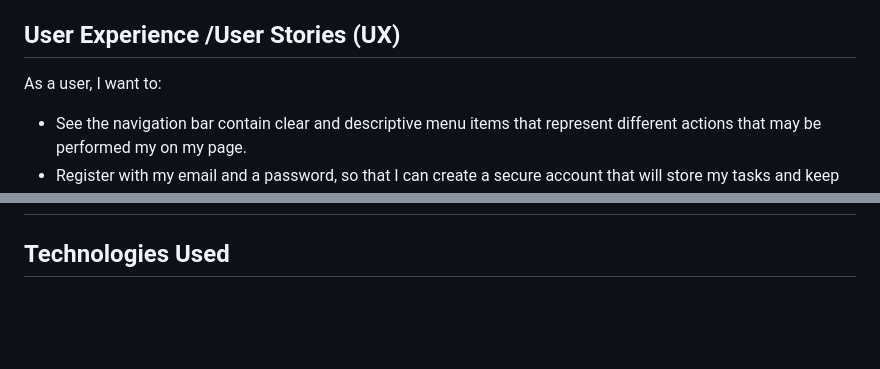
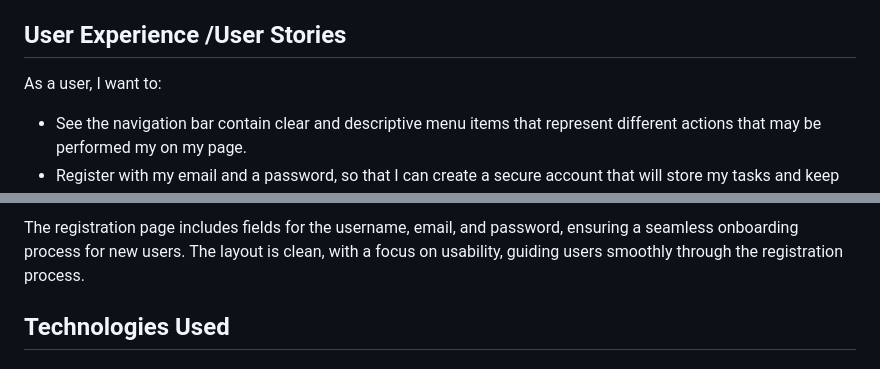
Before and after one commit to Mah-N/to-do-organizer, a Markdown page: README.md, 2 parts joined by grey strips. GitHub-like rendering; blank space fills up the shorter version.

Commit message:
Update wireframe details in README.md

```diff
--- a/README.md
+++ b/README.md
@@ -13,7 +13,7 @@ Welcome to to-do app.
 * [Credits](#credits)
 
 
-## User Experience /User Stories (UX)
+## User Experience /User Stories
 
 As a user, I want to:
 
@@ -40,3 +55,5 @@ Features which could be implemented in the future:
+The registration page includes fields for the username, email, and password, ensuring a seamless onboarding process for new users. The layout is clean, with a focus on usability, guiding users smoothly through the registration process.
+
 
 ## Technologies Used
 - ### Languages
```
Also changed, not shown: other parts of README.md (+15 -0 lines).
